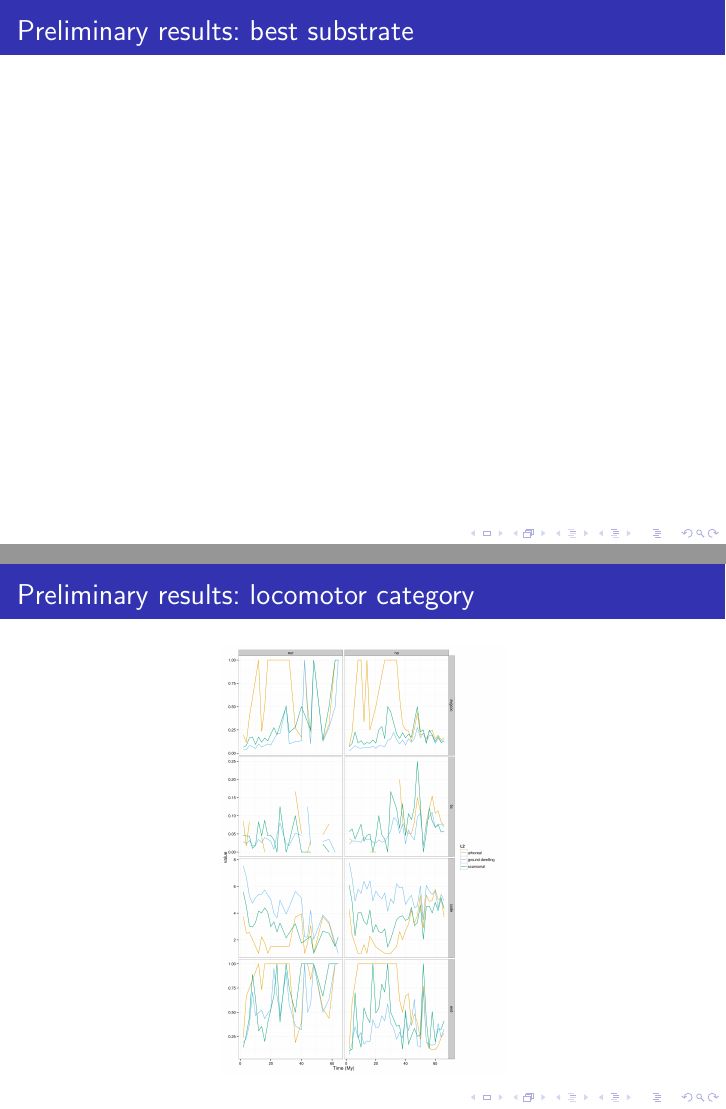
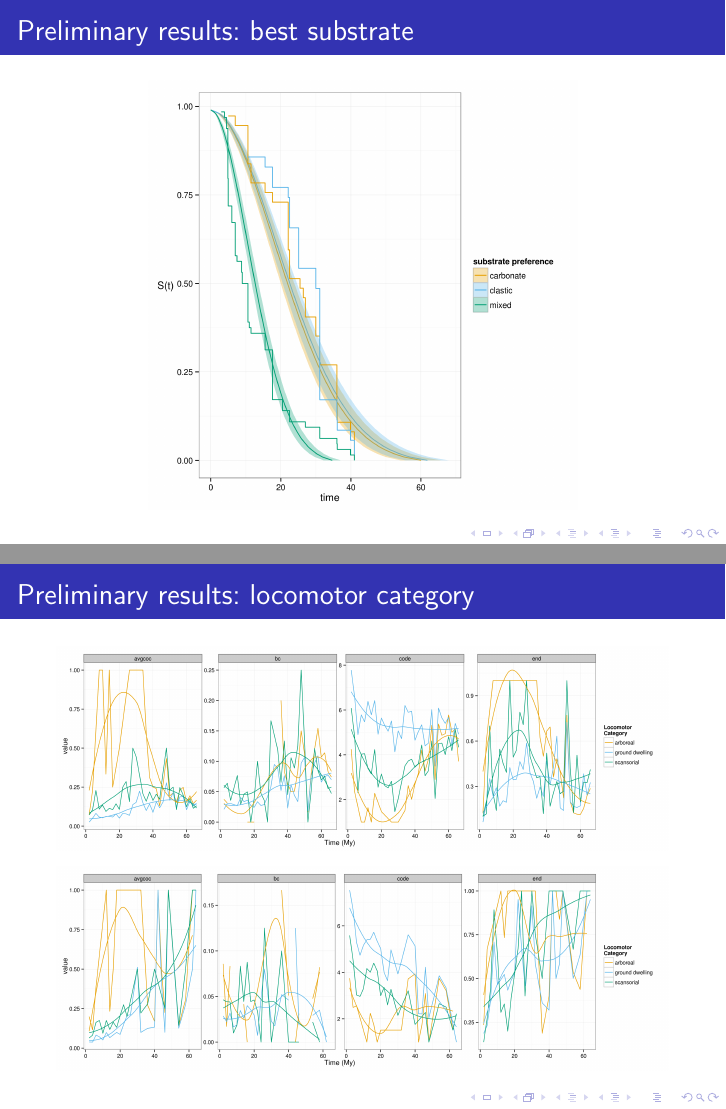
Before and after one commit to psmits/dissertation, LaTeX slides (proposal/proposal_pres.tex): pages 22 and 45 of 49, joined at a grey line. Compiled offline with pdfLaTeX.

Commit message:
improved preliminary results

```diff
--- a/proposal/proposal_pres.tex
+++ b/proposal/proposal_pres.tex
@@ -349,9 +349,10 @@
 
 \begin{frame}
   \frametitle{Preliminary results: best substrate}
-  % graph w/ K-M curve and parametric
-  %
-  % ATF stuff?
+
+  \begin{center}
+    \includegraphics[height = 0.8\textheight, width = \textwidth, keepaspectratio = true]{figure/aff}
+  \end{center}
 \end{frame}
 
 \begin{frame}
@@ -724,7 +726,9 @@
   \frametitle{Preliminary results: locomotor category}
 
   \begin{center}
-    \includegraphics[height = 0.8\textheight, width = \textwidth, keepaspectratio = true]{figure/locos}
+    \includegraphics[height = 0.4\textheight, width = \textwidth, keepaspectratio = true]{figure/na_lf}
+
+    \includegraphics[height = 0.4\textheight, width = \textwidth, keepaspectratio = true]{figure/er_lf}
   \end{center}
 \end{frame}
 
```
Also changed, not shown: proposal/figure/aff.png, proposal/figure/env.png, proposal/figure/er_dt.png (added), proposal/figure/er_lf.png (added), proposal/figure/na_dt.png (added), proposal/figure/na_lf.png (added), proposal/proposal_pres.tex (11 more changed lines), 1 other file.
